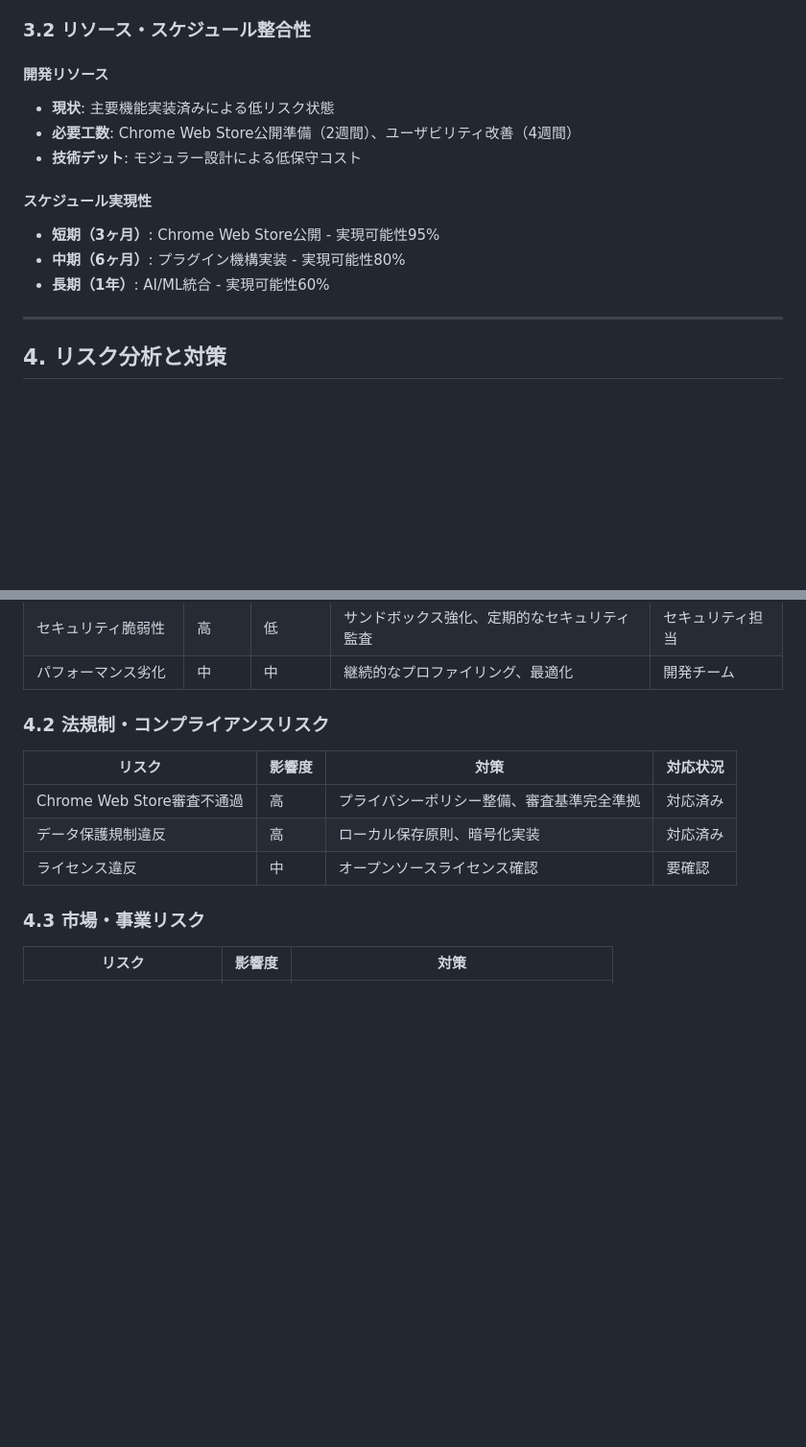
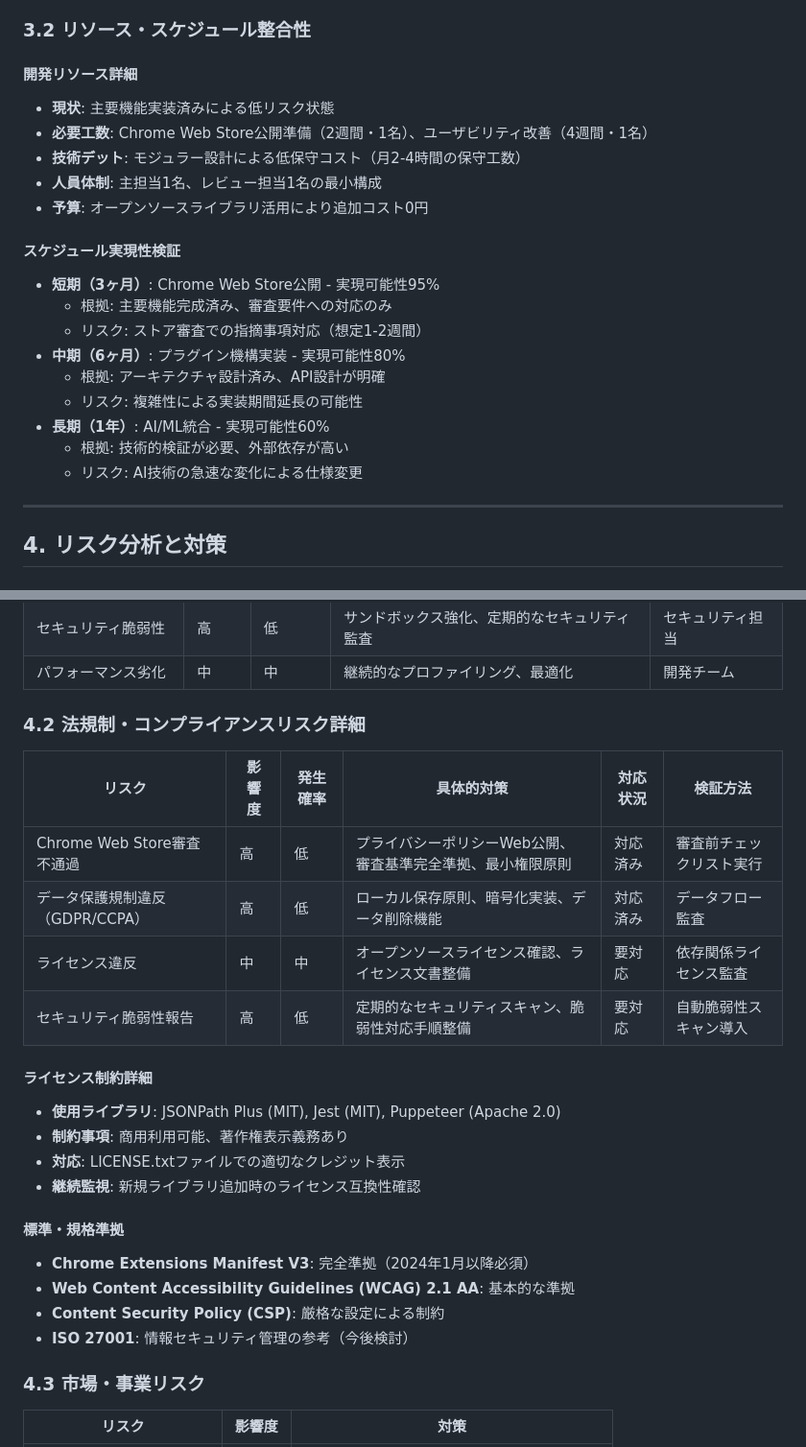
Before and after one commit to tktomaru/PostProApiTester, a Markdown page: docs/02.sa.md, 2 parts joined by grey strips. Shown at 96% size. GitHub-like rendering; blank space fills up the shorter version.

```diff
--- a/docs/02.sa.md
+++ b/docs/02.sa.md
@@ -97,15 +97,23 @@ PostPro API Testerは、既存のAPI開発ワークフローを効率化し、
 
 ### 3.2 リソース・スケジュール整合性
 
-#### 開発リソース
+#### 開発リソース詳細
 - **現状**: 主要機能実装済みによる低リスク状態
-- **必要工数**: Chrome Web Store公開準備（2週間）、ユーザビリティ改善（4週間）
-- **技術デット**: モジュラー設計による低保守コスト
+- **必要工数**: Chrome Web Store公開準備（2週間・1名）、ユーザビリティ改善（4週間・1名）
+- **技術デット**: モジュラー設計による低保守コスト（月2-4時間の保守工数）
+- **人員体制**: 主担当1名、レビュー担当1名の最小構成
+- **予算**: オープンソースライブラリ活用により追加コスト0円
 
-#### スケジュール実現性
+#### スケジュール実現性検証
 - **短期（3ヶ月）**: Chrome Web Store公開 - 実現可能性95%
+  - 根拠: 主要機能完成済み、審査要件への対応のみ
+  - リスク: ストア審査での指摘事項対応（想定1-2週間）
 - **中期（6ヶ月）**: プラグイン機構実装 - 実現可能性80%
+  - 根拠: アーキテクチャ設計済み、API設計が明確
+  - リスク: 複雑性による実装期間延長の可能性
 - **長期（1年）**: AI/ML統合 - 実現可能性60%
+  - 根拠: 技術的検証が必要、外部依存が高い
+  - リスク: AI技術の急速な変化による仕様変更
 
 ---
 
@@ -119,13 +127,26 @@ PostPro API Testerは、既存のAPI開発ワークフローを効率化し、
 | セキュリティ脆弱性 | 高 | 低 | サンドボックス強化、定期的なセキュリティ監査 | セキュリティ担当 |
 | パフォーマンス劣化 | 中 | 中 | 継続的なプロファイリング、最適化 | 開発チーム |
 
-### 4.2 法規制・コンプライアンスリスク
+### 4.2 法規制・コンプライアンスリスク詳細
 
-| リスク | 影響度 | 対策 | 対応状況 |
-|--------|--------|------|----------|
-| Chrome Web Store審査不通過 | 高 | プライバシーポリシー整備、審査基準完全準拠 | 対応済み |
-| データ保護規制違反 | 高 | ローカル保存原則、暗号化実装 | 対応済み |
-| ライセンス違反 | 中 | オープンソースライセンス確認 | 要確認 |
+| リスク | 影響度 | 発生確率 | 具体的対策 | 対応状況 | 検証方法 |
+|--------|--------|----------|-----------|----------|----------|
+| Chrome Web Store審査不通過 | 高 | 低 | プライバシーポリシーWeb公開、審査基準完全準拠、最小権限原則 | 対応済み | 審査前チェックリスト実行 |
+| データ保護規制違反（GDPR/CCPA） | 高 | 低 | ローカル保存原則、暗号化実装、データ削除機能 | 対応済み | データフロー監査 |
+| ライセンス違反 | 中 | 中 | オープンソースライセンス確認、ライセンス文書整備 | 要対応 | 依存関係ライセンス監査 |
+| セキュリティ脆弱性報告 | 高 | 低 | 定期的なセキュリティスキャン、脆弱性対応手順整備 | 要対応 | 自動脆弱性スキャン導入 |
+
+#### ライセンス制約詳細
+- **使用ライブラリ**: JSONPath Plus (MIT), Jest (MIT), Puppeteer (Apache 2.0)
+- **制約事項**: 商用利用可能、著作権表示義務あり
+- **対応**: LICENSE.txtファイルでの適切なクレジット表示
+- **継続監視**: 新規ライブラリ追加時のライセンス互換性確認
+
+#### 標準・規格準拠
+- **Chrome Extensions Manifest V3**: 完全準拠（2024年1月以降必須）
+- **Web Content Accessibility Guidelines (WCAG) 2.1 AA**: 基本的な準拠
+- **Content Security Policy (CSP)**: 厳格な設定による制約
+- **ISO 27001**: 情報セキュリティ管理の参考（今後検討）
 
 ### 4.3 市場・事業リスク
 
```
Also changed, not shown: other parts of docs/02.sa.md (+103 -12 lines).
